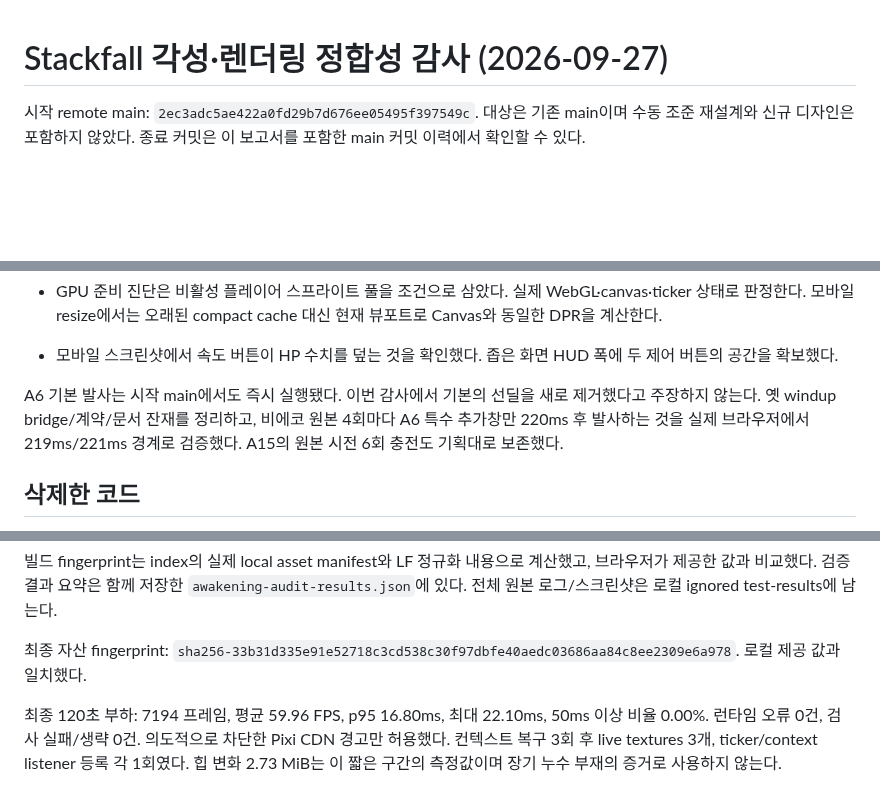
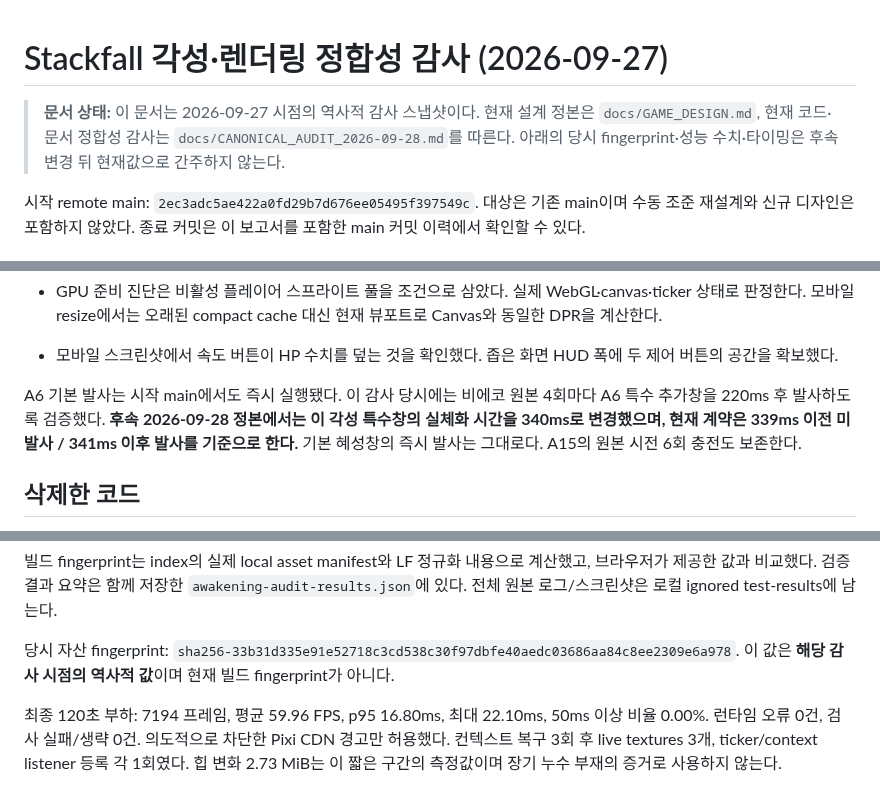
Before and after one commit to q93503128-a11y/Stackfall, a Markdown page: docs/AWAKENING_RENDER_AUDIT.md, 3 parts joined by grey strips. Rendered like a GitHub page; blank space fills up the shorter version.

Commit message:
Mark awakening audit as historical snapshot

```diff
--- a/docs/AWAKENING_RENDER_AUDIT.md
+++ b/docs/AWAKENING_RENDER_AUDIT.md
@@ -1,4 +1,6 @@
 # Stackfall 각성·렌더링 정합성 감사 (2026-09-27)
+
+> **문서 상태:** 이 문서는 2026-09-27 시점의 역사적 감사 스냅샷이다. 현재 설계 정본은 `docs/GAME_DESIGN.md`, 현재 코드·문서 정합성 감사는 `docs/CANONICAL_AUDIT_2026-09-28.md`를 따른다. 아래의 당시 fingerprint·성능 수치·타이밍은 후속 변경 뒤 현재값으로 간주하지 않는다.
 
 시작 remote main: `2ec3adc5ae422a0fd29b7d676ee05495f397549c`.
 대상은 기존 main이며 수동 조준 재설계와 신규 디자인은 포함하지 않았다. 종료 커밋은 이 보고서를 포함한 main 커밋 이력에서 확인할 수 있다.
@@ -22,7 +24,7 @@
 
 - 모바일 스크린샷에서 속도 버튼이 HP 수치를 덮는 것을 확인했다. 좁은 화면 HUD 폭에 두 제어 버튼의 공간을 확보했다.
 
-A6 기본 발사는 시작 main에서도 즉시 실행됐다. 이번 감사에서 기본의 선딜을 새로 제거했다고 주장하지 않는다. 옛 windup bridge/계약/문서 잔재를 정리하고, 비에코 원본 4회마다 A6 특수 추가창만 220ms 후 발사하는 것을 실제 브라우저에서 219ms/221ms 경계로 검증했다. A15의 원본 시전 6회 충전도 기획대로 보존했다.
+A6 기본 발사는 시작 main에서도 즉시 실행됐다. 이 감사 당시에는 비에코 원본 4회마다 A6 특수 추가창을 220ms 후 발사하도록 검증했다. **후속 2026-09-28 정본에서는 이 각성 특수창의 실체화 시간을 340ms로 변경했으며, 현재 계약은 339ms 이전 미발사 / 341ms 이후 발사를 기준으로 한다.** 기본 혜성창의 즉시 발사는 그대로다. A15의 원본 시전 6회 충전도 보존한다.
 
 ## 삭제한 코드
 
@@ -182,7 +184,7 @@ node scripts/browser-smoke.mjs --soak-ms=120000 --result=test-results/final-audi
 
 빌드 fingerprint는 index의 실제 local asset manifest와 LF 정규화 내용으로 계산했고, 브라우저가 제공한 값과 비교했다. 검증 결과 요약은 함께 저장한 `awakening-audit-results.json`에 있다. 전체 원본 로그/스크린샷은 로컬 ignored test-results에 남는다.
 
-최종 자산 fingerprint: `sha256-33b31d335e91e52718c3cd538c30f97dbfe40aedc03686aa84c8ee2309e6a978`. 로컬 제공 값과 일치했다.
+당시 자산 fingerprint: `sha256-33b31d335e91e52718c3cd538c30f97dbfe40aedc03686aa84c8ee2309e6a978`. 이 값은 **해당 감사 시점의 역사적 값**이며 현재 빌드 fingerprint가 아니다.
 
 최종 120초 부하: 7194 프레임, 평균 59.96 FPS, p95 16.80ms, 최대 22.10ms, 50ms 이상 비율 0.00%. 런타임 오류 0건, 검사 실패/생략 0건. 의도적으로 차단한 Pixi CDN 경고만 허용했다. 컨텍스트 복구 3회 후 live textures 3개, ticker/context listener 등록 각 1회였다. 힙 변화 2.73 MiB는 이 짧은 구간의 측정값이며 장기 누수 부재의 증거로 사용하지 않는다.
 
```
